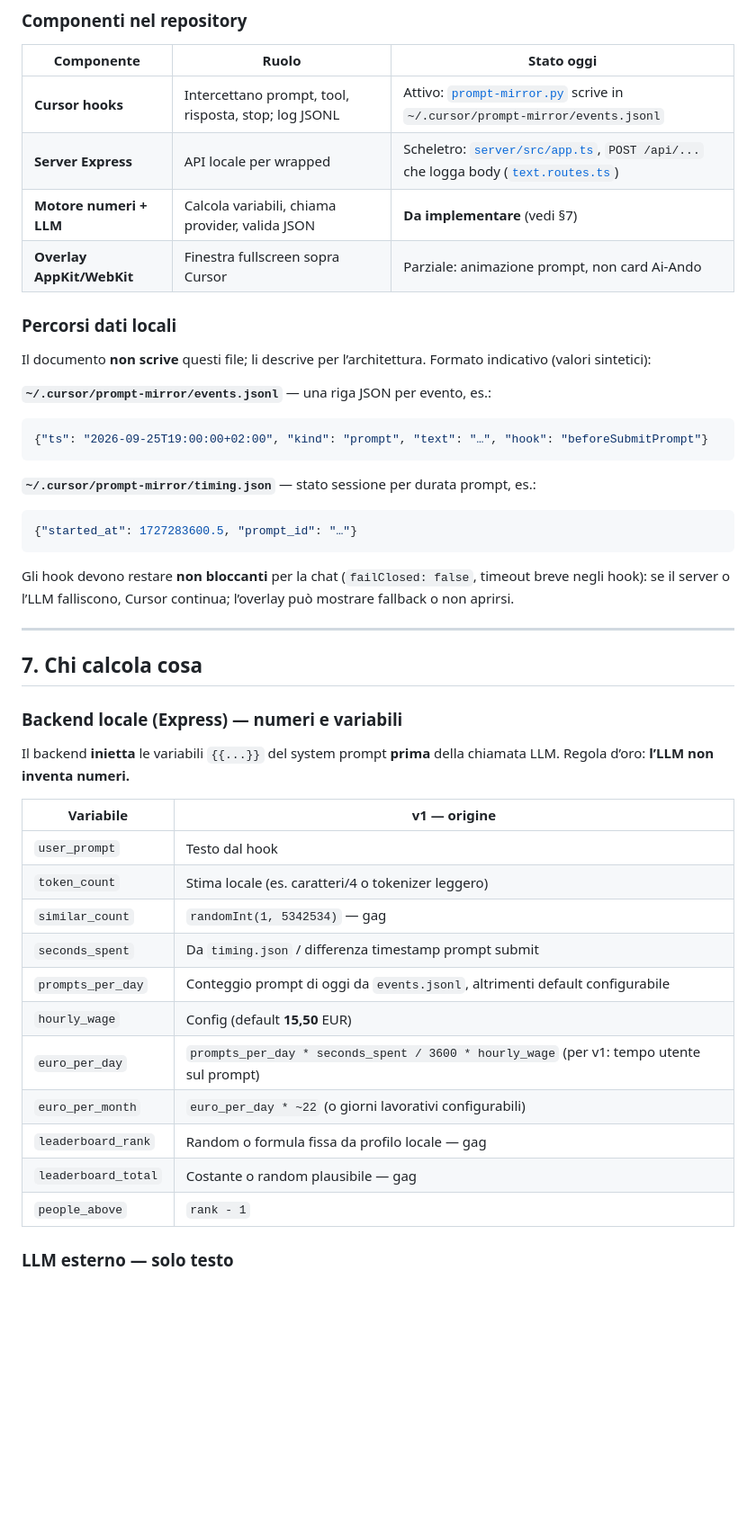
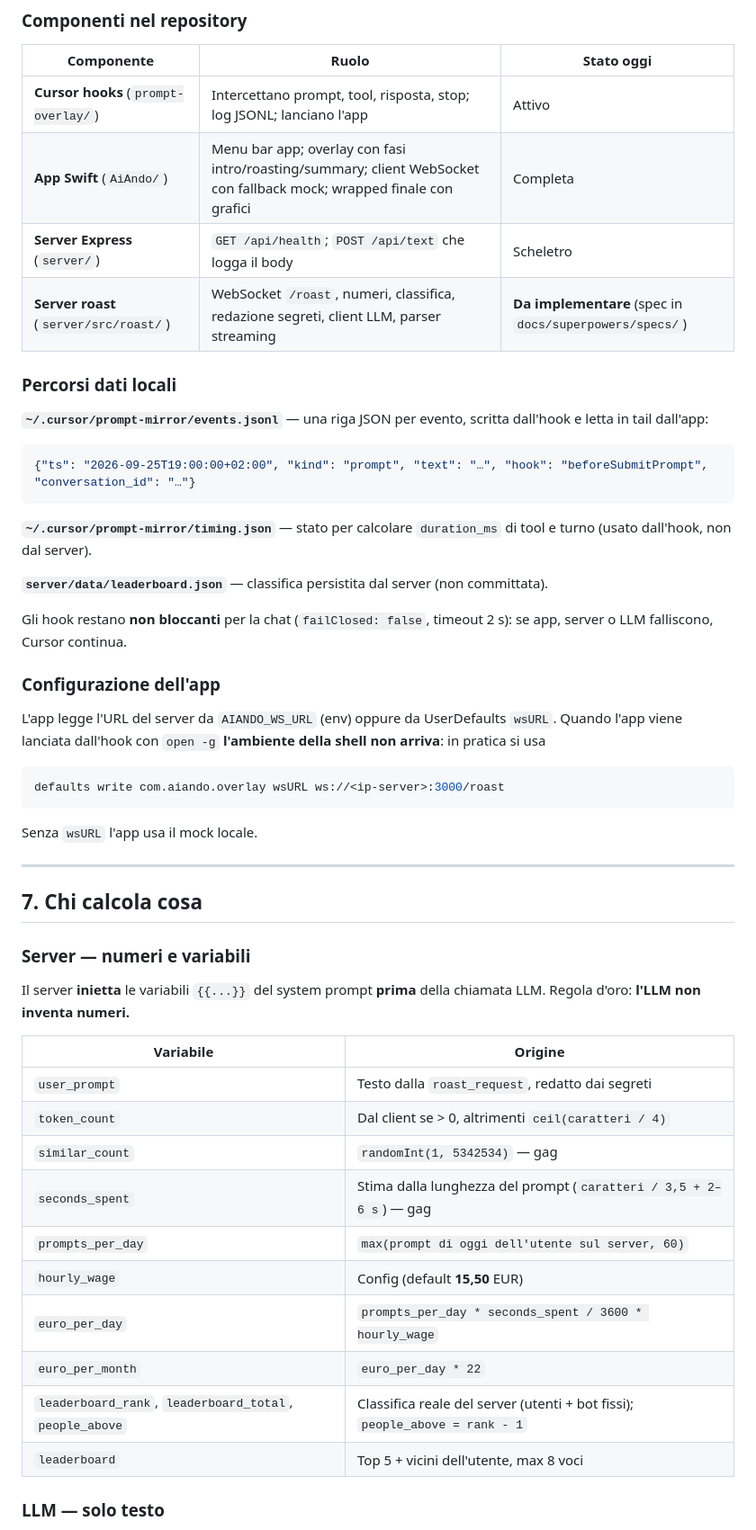
Before and after one commit to ChomasDev/CursroProject, a Markdown page: docs/ai-ando.md, the part around one of its changes. Shown at 90% size. Drawn GitHub-style; blank space fills up the shorter version.

````diff
--- a/docs/ai-ando.md
+++ b/docs/ai-ando.md
@@ -128,50 +128,55 @@ sequenceDiagram
 
 | Componente | Ruolo | Stato oggi |
 |------------|--------|------------|
-| **Cursor hooks** | Intercettano prompt, tool, risposta, stop; log JSONL | Attivo: [`prompt-mirror.py`](../prompt-overlay/hooks/prompt-mirror.py) scrive in `~/.cursor/prompt-mirror/events.jsonl` |
-| **Server Express** | API locale per wrapped | Scheletro: [`server/src/app.ts`](../server/src/app.ts), `POST /api/...` che logga body ([`text.routes.ts`](../server/src/routes/text.routes.ts)) |
-| **Motore numeri + LLM** | Calcola variabili, chiama provider, valida JSON | **Da implementare** (vedi §7) |
-| **Overlay AppKit/WebKit** | Finestra fullscreen sopra Cursor | Parziale: animazione prompt, non card Ai-Ando |
+| **Cursor hooks** (`prompt-overlay/`) | Intercettano prompt, tool, risposta, stop; log JSONL; lanciano l'app | Attivo |
+| **App Swift** (`AiAndo/`) | Menu bar app; overlay con fasi intro/roasting/summary; client WebSocket con fallback mock; wrapped finale con grafici | Completa |
+| **Server Express** (`server/`) | `GET /api/health`; `POST /api/text` che logga il body | Scheletro |
+| **Server roast** (`server/src/roast/`) | WebSocket `/roast`, numeri, classifica, redazione segreti, client LLM, parser streaming | **Da implementare** (spec in `docs/superpowers/specs/`) |
 
 ### Percorsi dati locali
 
-Il documento **non scrive** questi file; li descrive per l’architettura. Formato indicativo (valori sintetici):
-
-**`~/.cursor/prompt-mirror/events.jsonl`** — una riga JSON per evento, es.:
+**`~/.cursor/prompt-mirror/events.jsonl`** — una riga JSON per evento, scritta dall'hook e letta in tail dall'app:
 
 ```json
-{"ts": "2026-09-25T19:00:00+02:00", "kind": "prompt", "text": "…", "hook": "beforeSubmitPrompt"}
+{"ts": "2026-09-25T19:00:00+02:00", "kind": "prompt", "text": "…", "hook": "beforeSubmitPrompt", "conversation_id": "…"}
 ```
 
-**`~/.cursor/prompt-mirror/timing.json`** — stato sessione per durata prompt, es.:
+**`~/.cursor/prompt-mirror/timing.json`** — stato per calcolare `duration_ms` di tool e turno (usato dall'hook, non dal server).
 
-```json
-{"started_at": 1727283600.5, "prompt_id": "…"}
+**`server/data/leaderboard.json`** — classifica persistita dal server (non committata).
+
+Gli hook restano **non bloccanti** per la chat (`failClosed: false`, timeout 2 s): se app, server o LLM falliscono, Cursor continua.
+
+### Configurazione dell'app
+
+L'app legge l'URL del server da `AIANDO_WS_URL` (env) oppure da UserDefaults `wsURL`. Quando l'app viene lanciata dall'hook con `open -g` **l'ambiente della shell non arriva**: in pratica si usa
+
+```bash
+defaults write com.aiando.overlay wsURL ws://<ip-server>:3000/roast
 ```
 
-Gli hook devono restare **non bloccanti** per la chat (`failClosed: false`, timeout breve negli hook): se il server o l’LLM falliscono, Cursor continua; l’overlay può mostrare fallback o non aprirsi.
+Senza `wsURL` l'app usa il mock locale.
 
 ---
 
 ## 7. Chi calcola cosa
 
-### Backend locale (Express) — numeri e variabili
+### Server — numeri e variabili
 
-Il backend **inietta** le variabili `{{...}}` del system prompt **prima** della chiamata LLM. Regola d’oro: **l’LLM non inventa numeri.**
+Il server **inietta** le variabili `{{...}}` del system prompt **prima** della chiamata LLM. Regola d'oro: **l'LLM non inventa numeri.**
 
-| Variabile | v1 — origine |
-|-----------|----------------|
-| `user_prompt` | Testo dal hook |
-| `token_count` | Stima locale (es. caratteri/4 o tokenizer leggero) |
+| Variabile | Origine |
+|-----------|---------|
+| `user_prompt` | Testo dalla `roast_request`, redatto dai segreti |
+| `token_count` | Dal client se > 0, altrimenti `ceil(caratteri / 4)` |
 | `similar_count` | `randomInt(1, 5342534)` — gag |
-| `seconds_spent` | Da `timing.json` / differenza timestamp prompt submit |
-| `prompts_per_day` | Conteggio prompt di oggi da `events.jsonl`, altrimenti default configurabile |
+| `seconds_spent` | Stima dalla lunghezza del prompt (`caratteri / 3,5 + 2–6 s`) — gag |
+| `prompts_per_day` | `max(prompt di oggi dell'utente sul server, 60)` |
 | `hourly_wage` | Config (default **15,50** EUR) |
-| `euro_per_day` | `prompts_per_day * seconds_spent / 3600 * hourly_wage` (per v1: tempo utente sul prompt) |
-| `euro_per_month` | `euro_per_day * ~22` (o giorni lavorativi configurabili) |
-| `leaderboard_rank` | Random o formula fissa da profilo locale — gag |
-| `leaderboard_total` | Costante o random plausibile — gag |
-| `people_above` | `rank - 1` |
+| `euro_per_day` | `prompts_per_day * seconds_spent / 3600 * hourly_wage` |
+| `euro_per_month` | `euro_per_day * 22` |
+| `leaderboard_rank`, `leaderboard_total`, `people_above` | Classifica reale del server (utenti + bot fissi); `people_above = rank - 1` |
+| `leaderboard` | Top 5 + vicini dell'utente, max 8 voci |
 
-### LLM esterno — solo testo
+### LLM — solo testo
 
````
Also changed, not shown: other parts of docs/ai-ando.md (+73 -76 lines), 1 other file.
